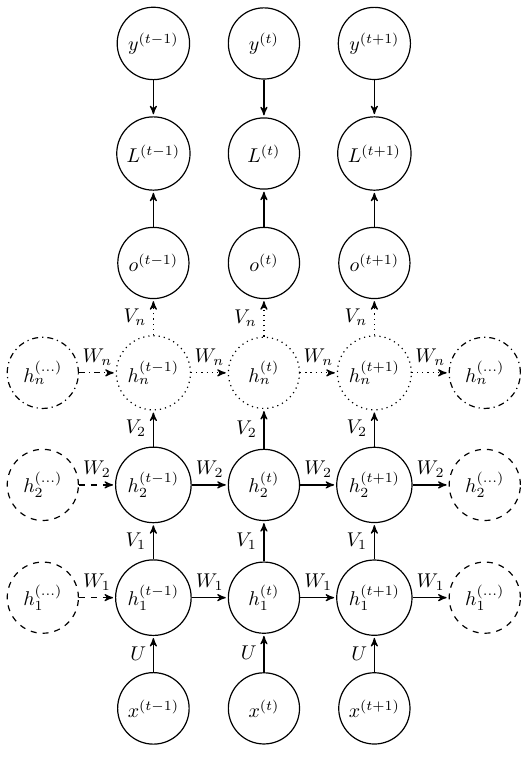
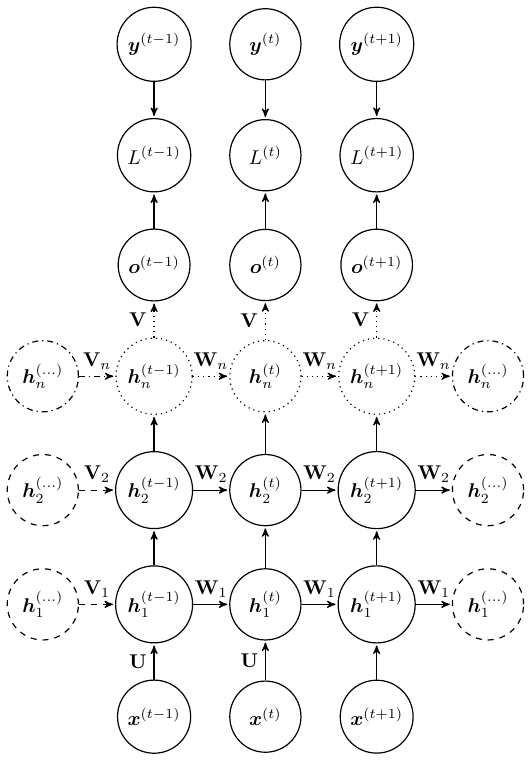
Before and after one commit to majidaldo/tsad-docs, a LaTeX figure (figs/rnn_uf.tex, which reads custom.tex): the whole page. Compiled offline with pdfLaTeX.

Commit message:
vectors and matrices

```diff
--- /dev/null
+++ b/custom.tex
@@ -0,0 +1,3 @@
+\usepackage{amsmath,amssymb}
+\newcommand{\mt}[1]{\ensuremath{\mathbf{#1}}}
+\newcommand{\vc}[1]{\ensuremath{\boldsymbol{#1}}}
--- a/figs/rnn_uf.tex
+++ b/figs/rnn_uf.tex
@@ -1,4 +1,5 @@
 \documentclass[]{standalone}
+\input{../custom}
 
 \usepackage{pgf}
 \usepackage{tikz}
@@ -10,15 +11,16 @@
 	,auto
 	,node distance=2.8cm,
               semithick]
-  \tikzstyle{every state}=[minimum size={10pt+width("$x^{(t-1)}$")}]
+  \tikzstyle{every state}
+  =[minimum size={10pt+width("$x^{(t-1)}$")}]
 
   \matrix (m) [matrix of nodes
   ,row sep=.25in,column sep=.25in] {
     % 3 ys
     &
-    \node[state](ytm1) {$y^{(t-1)}$}; &
-    \node[state](yt) {$y^{(t)}$};    &
-    \node[state](ytp1) {$y^{(t+1)}$};
+    \node[state](ytm1) {$\vc{y}^{(t-1)}$}; &
+    \node[state](yt) {$\vc{y}^{(t)}$};    &
+    \node[state](ytp1) {$\vc{y}^{(t+1)}$};
     \\
     % 3 Ls
     &
@@ -28,75 +30,75 @@
     \\
     % 3 os
     &
-    \node[state](otm1) {$o^{(t-1)}$}; &
-    \node[state](ot) {$o^{(t)}$}; &
-    \node[state](otp1) {$o^{(t+1)}$};
+    \node[state](otm1) {$\vc{o}^{(t-1)}$}; &
+    \node[state](ot) {$\vc{o}^{(t)}$}; &
+    \node[state](otp1) {$\vc{o}^{(t+1)}$};
     \\
     % 5 hns
-    \node[state,dashdotted](hndm) {$h_n^{(\ldots)}$}; &
-    \node[state,dotted](hntm1) {$h_n^{(t-1)}$}; &
-    \node[state,dotted](hnt) {$h_n^{(t)}$}; &
-    \node[state,dotted](hntp1) {$h_n^{(t+1)}$}; &
-    \node[state,dashdotted](hndp) {$h_n^{(\ldots)}$};
+    \node[state,dashdotted](hndm) {$\vc{h}_n^{(\ldots)}$}; &
+    \node[state,dotted](hntm1) {$\vc{h}_n^{(t-1)}$}; &
+    \node[state,dotted](hnt) {$\vc{h}_n^{(t)}$}; &
+    \node[state,dotted](hntp1) {$\vc{h}_n^{(t+1)}$}; &
+    \node[state,dashdotted](hndp) {$\vc{h}_n^{(\ldots)}$};
     \\
     % 5 h2s
-    \node[state,dashed](h2dm) {$h_2^{(\ldots)}$}; &
-    \node[state](h2tm1) {$h_2^{(t-1)}$}; &
-    \node[state](h2t) {$h_2^{(t)}$}; &
-    \node[state](h2tp1) {$h_2^{(t+1)}$}; &
-    \node[state,dashed](h2dp) {$h_2^{(\ldots)}$};
+    \node[state,dashed](h2dm) {$\vc{h}_2^{(\ldots)}$}; &
+    \node[state](h2tm1) {$\vc{h}_2^{(t-1)}$}; &
+    \node[state](h2t) {$\vc{h}_2^{(t)}$}; &
+    \node[state](h2tp1) {$\vc{h}_2^{(t+1)}$}; &
+    \node[state,dashed](h2dp) {$\vc{h}_2^{(\ldots)}$};
     \\
     % 5 h1s
-    \node[state,dashed](h1dm) {$h_1^{(\ldots)}$}; &
-    \node[state](h1tm1) {$h_1^{(t-1)}$}; &
-    \node[state](h1t) {$h_1^{(t)}$}; &
-    \node[state](h1tp1) {$h_1^{(t+1)}$}; &
-    \node[state,dashed](h1dp) {$h_1^{(\ldots)}$};
+    \node[state,dashed](h1dm) {$\vc{h}_1^{(\ldots)}$}; &
+    \node[state](h1tm1) {$\vc{h}_1^{(t-1)}$}; &
+    \node[state](h1t) {$\vc{h}_1^{(t)}$}; &
+    \node[state](h1tp1) {$\vc{h}_1^{(t+1)}$}; &
+    \node[state,dashed](h1dp) {$\vc{h}_1^{(\ldots)}$};
     \\
     % 3 xs
     &
-    \node[state](xtm1) {$x^{(t-1)}$}; &
-    \node[state](xt) {$x^{(t)}$};    &
-    \node[state](xtp1) {$x^{(t+1)}$};
+    \node[state](xtm1) {$\vc{x}^{(t-1)}$}; &
+    \node[state](xt) {$\vc{x}^{(t)}$};    &
+    \node[state](xtp1) {$\vc{x}^{(t+1)}$};
     \\
   };
   % left to right, top to bottom.
   % each layer outgoing and within itself arrows
   % minus ...
-  \path [dashdotted] (hndm)  edge  node {$W_n$} (hntm1);
-  \path [dashed] (h2dm)  edge  node {$W_2$} (h2tm1);
-  \path [dashed] (h1dm)  edge  node {$W_1$} (h1tm1);
+  \path [dashdotted] (hndm)  edge  node {$\mt{V}_n$} (hntm1);
+  \path [dashed] (h2dm)  edge  node {$\mt{V}_2$} (h2tm1);
+  \path [dashed] (h1dm)  edge  node {$\mt{V}_1$} (h1tm1);
   % t-1
   \path [      ] (ytm1)  edge  node {     } (Ltm1);
   \path [      ] (otm1)  edge  node {     } (Ltm1);
-  \path [dotted] (hntm1) edge  node {$V_n$} (otm1);
-  \path [      ] (h2tm1) edge  node {$V_2$} (hntm1);
-  \path [      ] (h1tm1) edge  node {$V_1$} (h2tm1);
-  \path [      ] (xtm1)  edge  node {$U$}   (h1tm1);
-  \path [dotted] (hntm1) edge  node {$W_n$} (hnt);
-  \path [      ] (h2tm1) edge  node {$W_2$} (h2t);
-  \path [      ] (h1tm1) edge  node {$W_1$} (h1t);
+  \path [dotted] (hntm1) edge  node {$\mt{V}$}   (otm1);
+  \path [      ] (h2tm1) edge  node {}      (hntm1);
+  \path [      ] (h1tm1) edge  node {}      (h2tm1);
+  \path [      ] (xtm1)  edge  node {$\mt{U}$}   (h1tm1);
+  \path [dotted] (hntm1) edge  node {$\mt{W}_n$} (hnt);
+  \path [      ] (h2tm1) edge  node {$\mt{W}_2$} (h2t);
+  \path [      ] (h1tm1) edge  node {$\mt{W}_1$} (h1t);
   % t
   \path [      ] (yt)    edge  node {     } (Lt);
   \path [      ] (ot)    edge  node {     } (Lt);
-  \path [dotted] (hnt)   edge  node {$V_n$} (ot);
-  \path [      ] (h2t)   edge  node {$V_2$} (hnt);
-  \path [      ] (h1t)   edge  node {$V_1$} (h2t);
-  \path [      ] (xt)    edge  node {$U$}   (h1t);
-  \path [dotted] (hnt)   edge  node {$W_n$} (hntp1);
-  \path [      ] (h2t)   edge  node {$W_2$} (h2tp1);
-  \path [      ] (h1t)   edge  node {$W_1$} (h1tp1);
+  \path [dotted] (hnt)   edge  node {$\mt{V}$}   (ot);
+  \path [      ] (h2t)   edge  node {}      (hnt);
+  \path [      ] (h1t)   edge  node {}      (h2t);
+  \path [      ] (xt)    edge  node {$\mt{U}$}   (h1t);
+  \path [dotted] (hnt)   edge  node {$\mt{W}_n$} (hntp1);
+  \path [      ] (h2t)   edge  node {$\mt{W}_2$} (h2tp1);
+  \path [      ] (h1t)   edge  node {$\mt{W}_1$} (h1tp1);
   % t+1
   \path [      ] (ytp1)  edge  node {     } (Ltp1);
   \path [      ] (otp1)  edge  node {     } (Ltp1);
-  \path [dotted] (hntp1) edge  node {$V_n$} (otp1);
-  \path [      ] (h2tp1) edge  node {$V_2$} (hntp1);
-  \path [      ] (h1tp1) edge  node {$V_1$} (h2tp1);
-  \path [      ] (xtp1)  edge  node {$U$}   (h1tp1);
+  \path [dotted] (hntp1) edge  node {$\mt{V}$}   (otp1);
+  \path [      ] (h2tp1) edge  node {}      (hntp1);
+  \path [      ] (h1tp1) edge  node {}      (h2tp1);
+  \path [      ] (xtp1)  edge  node {}      (h1tp1);
   % plus ...
-  \path [dotted] (hntp1) edge  node {$W_n$} (hndp);
-  \path [      ] (h2tp1) edge  node {$W_2$} (h2dp);
-  \path [      ] (h1tp1) edge  node {$W_1$} (h1dp);
+  \path [dotted] (hntp1) edge  node {$\mt{W}_n$} (hndp);
+  \path [      ] (h2tp1) edge  node {$\mt{W}_2$} (h2dp);
+  \path [      ] (h1tp1) edge  node {$\mt{W}_1$} (h1dp);
 
 
 \end{tikzpicture}
```
Also changed, not shown: figs/recurrent.tex (+3 -3 lines), figs/recurrent_uf.tex (+11 -10 lines), figs/rnn.tex (+22 -19 lines).
